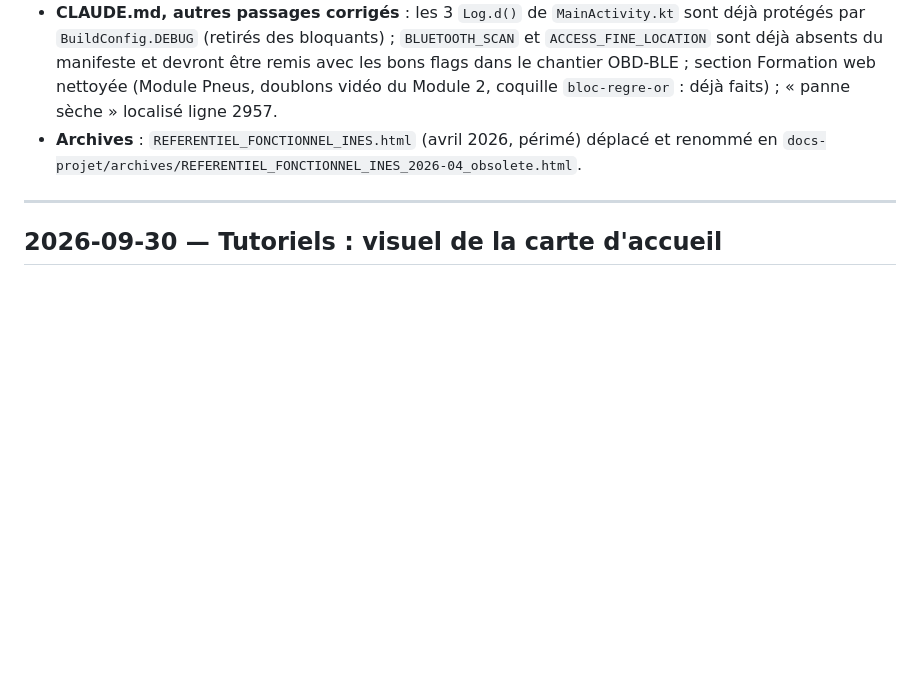
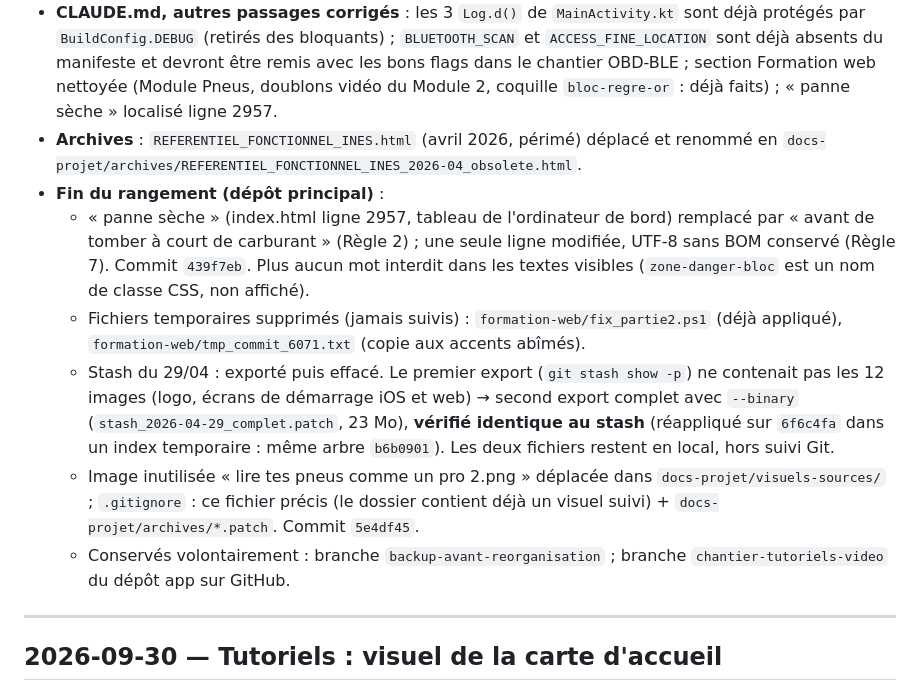
Before and after one commit to chathuant-pascal/mecano-a-bord, a Markdown page: docs-projet/EVOLUTION.md, the part around the change. Drawn GitHub-style; blank space fills up the shorter version.

Commit message:
Docs : fin du rangement Git (etat dans CLAUDE.md, journal EVOLUTION)
Co-Authored-By: Claude Opus 5.5 <noreply@anthropic.com>

```diff
--- a/docs-projet/EVOLUTION.md
+++ b/docs-projet/EVOLUTION.md
@@ -17,6 +17,12 @@ Format : **AAAA-MM-JJ — Titre** puis résumé court (quoi, impact éventuel).
 - **Backlog** : ajout de B68 (masquage des numéros avec indicatif international) et B69 (taille de police en dur, `mab_feedback_sheet.dart:284`), priorité haute avant la bêta, non corrigés.
 - **CLAUDE.md, autres passages corrigés** : les 3 `Log.d()` de `MainActivity.kt` sont déjà protégés par `BuildConfig.DEBUG` (retirés des bloquants) ; `BLUETOOTH_SCAN` et `ACCESS_FINE_LOCATION` sont déjà absents du manifeste et devront être remis avec les bons flags dans le chantier OBD-BLE ; section Formation web nettoyée (Module Pneus, doublons vidéo du Module 2, coquille `bloc-regre-or` : déjà faits) ; « panne sèche » localisé ligne 2957.
 - **Archives** : `REFERENTIEL_FONCTIONNEL_INES.html` (avril 2026, périmé) déplacé et renommé en `docs-projet/archives/REFERENTIEL_FONCTIONNEL_INES_2026-04_obsolete.html`.
+- **Fin du rangement (dépôt principal)** :
+  - « panne sèche » (index.html ligne 2957, tableau de l'ordinateur de bord) remplacé par « avant de tomber à court de carburant » (Règle 2) ; une seule ligne modifiée, UTF-8 sans BOM conservé (Règle 7). Commit `439f7eb`. Plus aucun mot interdit dans les textes visibles (`zone-danger-bloc` est un nom de classe CSS, non affiché).
+  - Fichiers temporaires supprimés (jamais suivis) : `formation-web/fix_partie2.ps1` (déjà appliqué), `formation-web/tmp_commit_6071.txt` (copie aux accents abîmés).
+  - Stash du 29/04 : exporté puis effacé. Le premier export (`git stash show -p`) ne contenait pas les 12 images (logo, écrans de démarrage iOS et web) → second export complet avec `--binary` (`stash_2026-04-29_complet.patch`, 23 Mo), **vérifié identique au stash** (réappliqué sur `6f6c4fa` dans un index temporaire : même arbre `b6b0901`). Les deux fichiers restent en local, hors suivi Git.
+  - Image inutilisée « lire tes pneus comme un pro 2.png » déplacée dans `docs-projet/visuels-sources/` ; `.gitignore` : ce fichier précis (le dossier contient déjà un visuel suivi) + `docs-projet/archives/*.patch`. Commit `5e4df45`.
+  - Conservés volontairement : branche `backup-avant-reorganisation` ; branche `chantier-tutoriels-video` du dépôt app sur GitHub.
 
 ---
 
```
Also changed, not shown: CLAUDE.md (+20 -14 lines).
